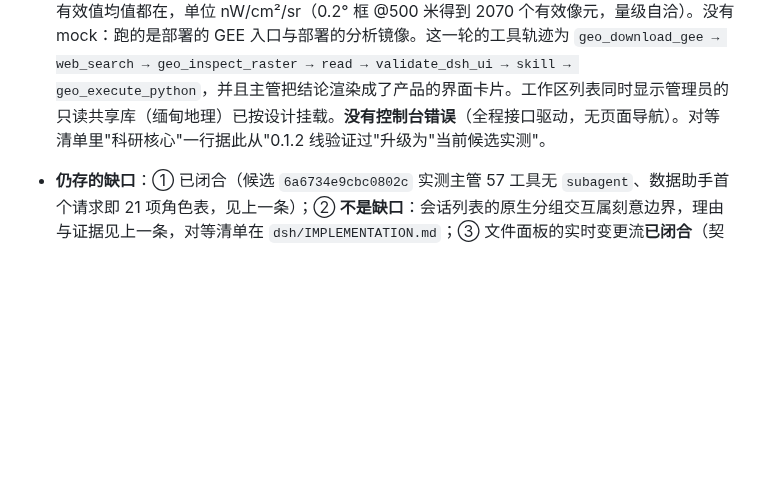
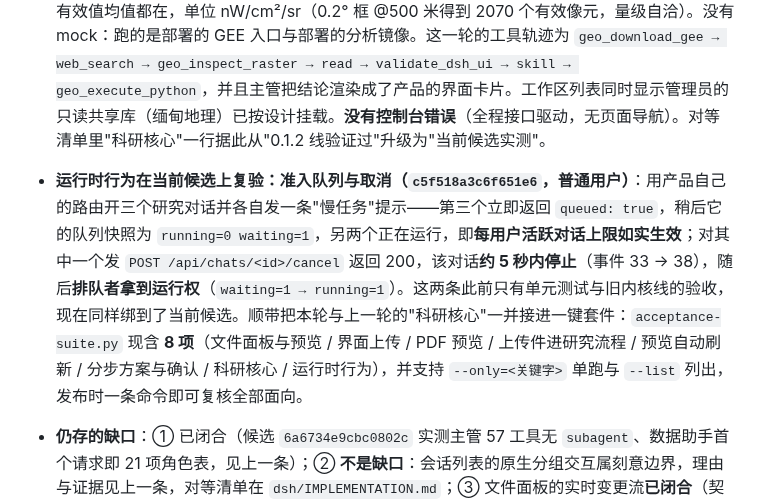
Before and after one commit to guihousun/GeoSentinel, a Markdown page: CHANGELOG.md, the part around the change. Rendered like a GitHub page; blank space fills up the shorter version.

```diff
--- a/CHANGELOG.md
+++ b/CHANGELOG.md
@@ -40,6 +40,7 @@
 - **顺带纠正一处措辞：会话列表的原生分组交互是刻意边界，不是对等缺口**。证据：`dsh-client-ui-workspace`（原生会话列表的持有者）的激活等待 `workspaces` 与 `remote.directoryPicker`，后者位于产品刻意封闭的主机平面——引导它会让加载器条目 pending，原生加载器随即把**整个**客户端 bundle 判为失败（白屏）；而且它**两代产品都没有被打包**：在跑的 0.1.2 冻结版本里根本没有它，模块级机械比对也只发现 `dsh-better-sidebar` 被移除。因此重命名/归档以产品自己的入口（行内齿轮、项目级归档）承载，拖拽排序与分组搜索从未是产品能力，不再列为待办。
 - **三块产品面板在当前候选上复验（`c5f518a3c6f651e6`）**：侧栏底部的「全球事件监测 / 监测简报 / 空间数据」逐个打开，三块面板都**渲染出来了**——监测面板带关注等级与时间窗筛选、Natural Earth 底图、冲突/地缘政治/地震等类别图例与分级规则说明；简报面板给出「0 条简报 · 共 0 条线索 · 数据待更新」；空间数据面板给出文件计数与底图。`/geo/api/monitor/events` 两次 200、**控制台错误 0、失败请求 0**。**如实说明数据为空的原因**：预览实例按设计关闭监测采集（见 RELEASES.md），所以面板走的是空快照分支，并且它**如实说"数据待更新"、没有编造内容**；带真实数据的快照是在同一内核线的更早候选上验收过的（对等清单里已按此措辞记录）。这也顺手补掉了对等清单里唯一一句"未在当前候选重复验收"。
 - **科研核心能力在当前候选上端到端实测（`c5f518a3c6f651e6`，普通用户，全走产品自己的路由）**：① **GEE 真下载**——主管在 5 秒内调用 `geo_download_gee`，产出 `分析结果/空间数据/imagery.tif`（8,952 字节）并留下作业记录 `过程记录/20260911-025409-gee-4c008a/{imagery.tif,result.json}`；② **容器真执行**——随后调用 `geo_execute_python`（约 30 秒内），产出 `ntl_summary.py`（1,262 字节）与 `ntl-summary.json`（139 字节）及自己的作业记录；③ **产物回读**（用产品自己的 `fs.tree` + `/sidebar/file`）：`{"dataset":"NOAA/VIIRS/001/VNP46A2","path":"outputs/20260911-025409-gee-4c008a/imagery.tif","pixels":2070,"mean":7.420264}`——数据集标识、产物路径、像元数与有效值均值都在，单位 nW/cm²/sr（0.2° 框 @500 米得到 2070 个有效像元，量级自洽）。没有 mock：跑的是部署的 GEE 入口与部署的分析镜像。这一轮的工具轨迹为 `geo_download_gee → web_search → geo_inspect_raster → read → validate_dsh_ui → skill → geo_execute_python`，并且主管把结论渲染成了产品的界面卡片。工作区列表同时显示管理员的只读共享库（缅甸地理）已按设计挂载。**没有控制台错误**（全程接口驱动，无页面导航）。对等清单里"科研核心"一行据此从"0.1.2 线验证过"升级为"当前候选实测"。
+- **运行时行为在当前候选上复验：准入队列与取消（`c5f518a3c6f651e6`，普通用户）**：用产品自己的路由开三个研究对话并各自发一条"慢任务"提示——第三个立即返回 `queued: true`，稍后它的队列快照为 `running=0 waiting=1`，另两个正在运行，即**每用户活跃对话上限如实生效**；对其中一个发 `POST /api/chats/<id>/cancel` 返回 200，该对话**约 5 秒内停止**（事件 33 → 38），随后**排队者拿到运行权**（`waiting=1 → running=1`）。这两条此前只有单元测试与旧内核线的验收，现在同样绑到了当前候选。顺带把本轮与上一轮的"科研核心"一并接进一键套件：`acceptance-suite.py` 现含 **8 项**（文件面板与预览 / 界面上传 / PDF 预览 / 上传件进研究流程 / 预览自动刷新 / 分步方案与确认 / 科研核心 / 运行时行为），并支持 `--only=<关键字>` 单跑与 `--list` 列出，发布时一条命令即可复核全部面向。
 - **仍存的缺口**：① 已闭合（候选 `6a6734e9cbc0802c` 实测主管 57 工具无 `subagent`、数据助手首个请求即 21 项角色表，见上一条）；② **不是缺口**：会话列表的原生分组交互属刻意边界，理由与证据见上一条，对等清单在 `dsh/IMPLEMENTATION.md`；③ 文件面板的实时变更流**已闭合**（契约补全、根失效与旧地址均已修，可见的自动刷新在运行中的候选上实测约 4 秒生效、无错误）；④ 正式发布尚未执行：技术链路已预演通过（主树冻结产出的候选与已验证的那份同 id 同字节，且源码与冻结清单 187/187 一致），生产仍是 `9e061099f3ccf519`，主树依赖树仍是 0.1.2（`check-env` 报 `DSH pin` 与 `Resolved DSH dependency graph` 两条失败、217 个包不匹配，但离线安装用的锁文件已自洽）；发布前仍需按 [dsh/RELEASES.md](dsh/RELEASES.md) 的「升级 DSH 内核依赖」升级主树依赖，而升级会替换当前管理员会话所依赖的运行时，因此与发布一并等明确许可后按序执行。
 - 单元测试 133 项通过（主树与 0.1.5 副本各一遍）；`prepare → preview` 在副本内通过；生产版本未改动。
 
```
Also changed, not shown: dsh/IMPLEMENTATION.md (+1 -0 lines).
